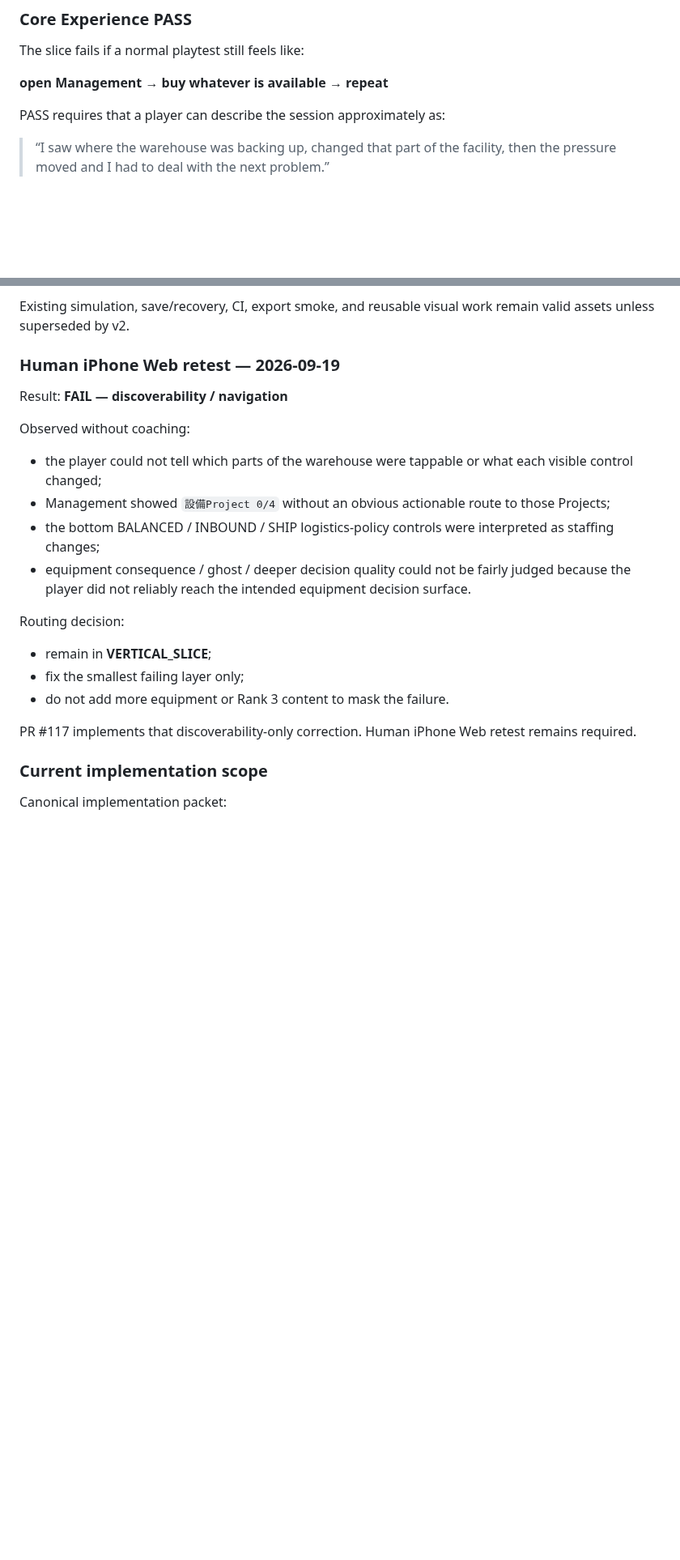
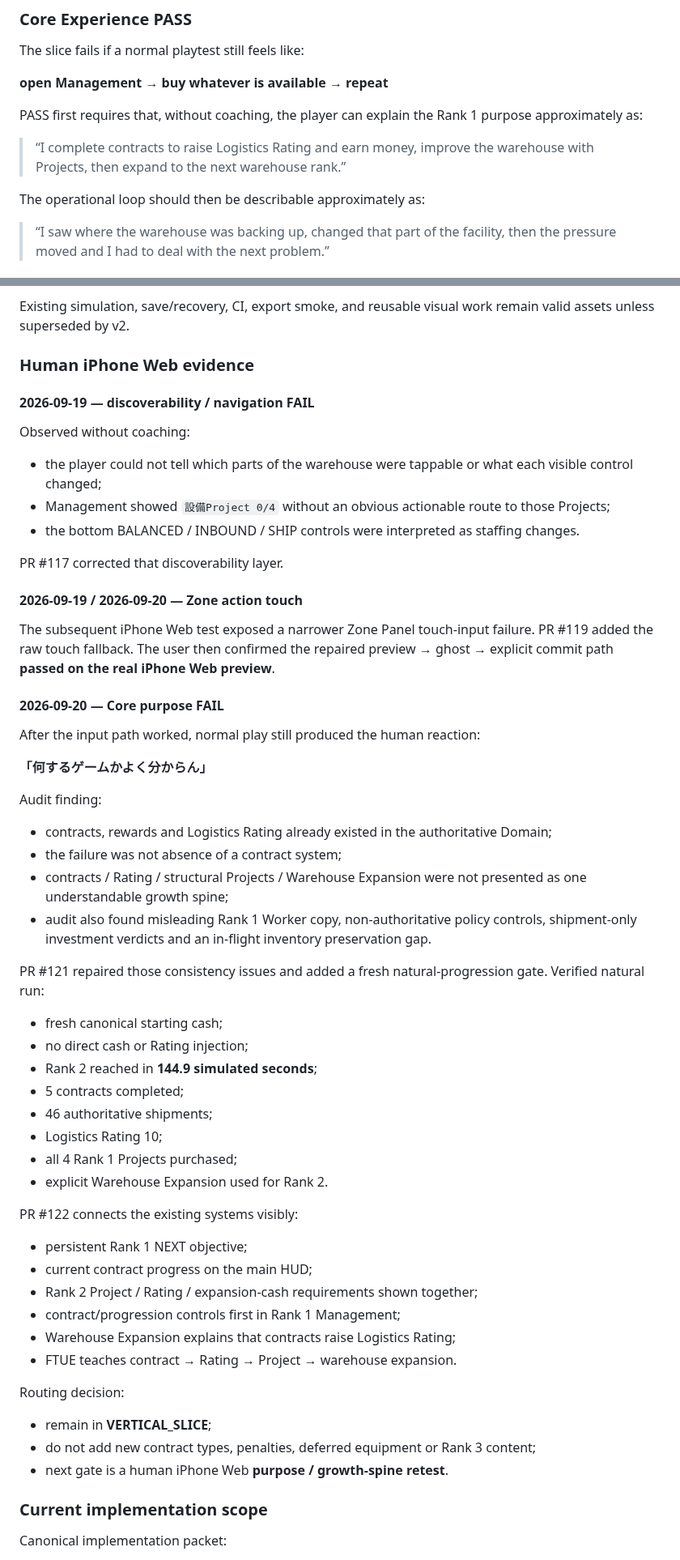
Before and after one commit to 48wr9f4wgp-lab/Logistics-Boss, a Markdown page: GDD_FLOTRA.md, 2 parts joined by grey strips. Shown at 81% size. Rendered like a GitHub page; blank space fills up the shorter version.

Commit message:
Sync GDD to audited growth objective baseline

```diff
--- a/GDD_FLOTRA.md
+++ b/GDD_FLOTRA.md
@@ -535,7 +570,11 @@ The slice fails if a normal playtest still feels like:
 
 **open Management → buy whatever is available → repeat**
 
-PASS requires that a player can describe the session approximately as:
+PASS first requires that, without coaching, the player can explain the Rank 1 purpose approximately as:
+
+> “I complete contracts to raise Logistics Rating and earn money, improve the warehouse with Projects, then expand to the next warehouse rank.”
+
+The operational loop should then be describable approximately as:
 
 > “I saw where the warehouse was backing up, changed that part of the facility, then the pressure moved and I had to deal with the next problem.”
 
@@ -627,22 +666,55 @@ This is a targeted return to VERTICAL_SLICE, not a full technical reset.
 
 Existing simulation, save/recovery, CI, export smoke, and reusable visual work remain valid assets unless superseded by v2.
 
-### Human iPhone Web retest — 2026-09-19
+### Human iPhone Web evidence
 
-Result: **FAIL — discoverability / navigation**
+#### 2026-09-19 — discoverability / navigation FAIL
 
 Observed without coaching:
 - the player could not tell which parts of the warehouse were tappable or what each visible control changed;
 - Management showed `設備Project 0/4` without an obvious actionable route to those Projects;
-- the bottom BALANCED / INBOUND / SHIP logistics-policy controls were interpreted as staffing changes;
-- equipment consequence / ghost / deeper decision quality could not be fairly judged because the player did not reliably reach the intended equipment decision surface.
+- the bottom BALANCED / INBOUND / SHIP controls were interpreted as staffing changes.
+
+PR #117 corrected that discoverability layer.
+
+#### 2026-09-19 / 2026-09-20 — Zone action touch
+
+The subsequent iPhone Web test exposed a narrower Zone Panel touch-input failure. PR #119 added the raw touch fallback. The user then confirmed the repaired preview → ghost → explicit commit path **passed on the real iPhone Web preview**.
+
+#### 2026-09-20 — Core purpose FAIL
+
+After the input path worked, normal play still produced the human reaction:
+
+**「何するゲームかよく分からん」**
+
+Audit finding:
+- contracts, rewards and Logistics Rating already existed in the authoritative Domain;
+- the failure was not absence of a contract system;
+- contracts / Rating / structural Projects / Warehouse Expansion were not presented as one understandable growth spine;
+- audit also found misleading Rank 1 Worker copy, non-authoritative policy controls, shipment-only investment verdicts and an in-flight inventory preservation gap.
+
+PR #121 repaired those consistency issues and added a fresh natural-progression gate. Verified natural run:
+- fresh canonical starting cash;
+- no direct cash or Rating injection;
+- Rank 2 reached in **144.9 simulated seconds**;
+- 5 contracts completed;
+- 46 authoritative shipments;
+- Logistics Rating 10;
+- all 4 Rank 1 Projects purchased;
+- explicit Warehouse Expansion used for Rank 2.
+
+PR #122 connects the existing systems visibly:
+- persistent Rank 1 NEXT objective;
+- current contract progress on the main HUD;
+- Rank 2 Project / Rating / expansion-cash requirements shown together;
+- contract/progression controls first in Rank 1 Management;
+- Warehouse Expansion explains that contracts raise Logistics Rating;
+- FTUE teaches contract → Rating → Project → warehouse expansion.
 
 Routing decision:
 - remain in **VERTICAL_SLICE**;
-- fix the smallest failing layer only;
-- do not add more equipment or Rank 3 content to mask the failure.
-
-PR #117 implements that discoverability-only correction. Human iPhone Web retest remains required.
+- do not add new contract types, penalties, deferred equipment or Rank 3 content;
+- next gate is a human iPhone Web **purpose / growth-spine retest**.
 
 ### Current implementation scope
 
```
Also changed, not shown: other parts of GDD_FLOTRA.md (+50 -15 lines).
